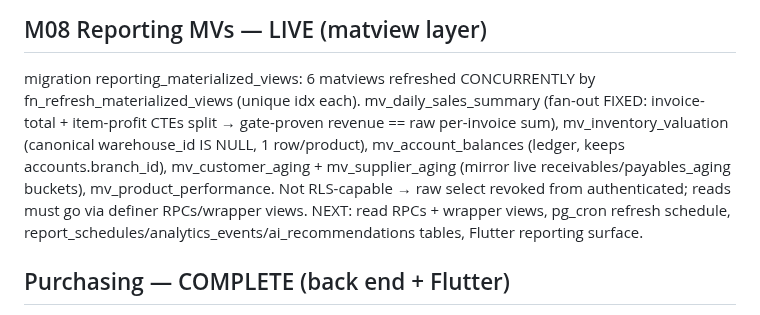
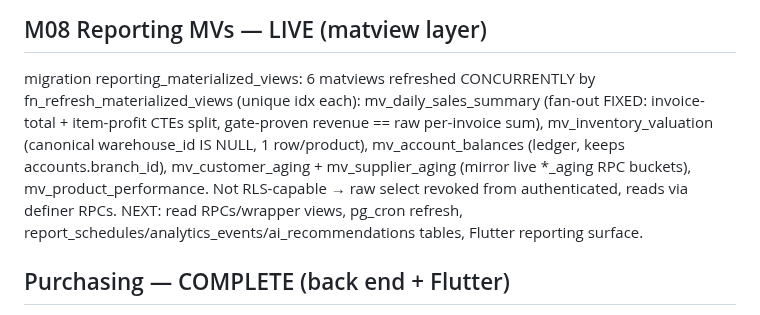
Before and after one commit to RaoAhmadRaza/posapplication-, a Markdown page: docs/PROJECT_STATE.md, the part around the change. Rendered like a GitHub page.

Commit message:
docs(reporting): trim PROJECT_STATE M08 to line cap

```diff
--- a/docs/PROJECT_STATE.md
+++ b/docs/PROJECT_STATE.md
@@ -105,12 +105,12 @@ P&L/BS, drilldowns, scheduled/email reports, configurable KPI grid.
 
 ## M08 Reporting MVs — LIVE (matview layer)
 migration reporting_materialized_views: 6 matviews refreshed CONCURRENTLY by fn_refresh_materialized_views
-(unique idx each). mv_daily_sales_summary (fan-out FIXED: invoice-total + item-profit CTEs split → gate-proven
+(unique idx each): mv_daily_sales_summary (fan-out FIXED: invoice-total + item-profit CTEs split, gate-proven
 revenue == raw per-invoice sum), mv_inventory_valuation (canonical warehouse_id IS NULL, 1 row/product),
 mv_account_balances (ledger, keeps accounts.branch_id), mv_customer_aging + mv_supplier_aging (mirror live
-receivables/payables_aging buckets), mv_product_performance. Not RLS-capable → raw select revoked from
-authenticated; reads must go via definer RPCs/wrapper views. NEXT: read RPCs + wrapper views, pg_cron refresh
-schedule, report_schedules/analytics_events/ai_recommendations tables, Flutter reporting surface.
+*_aging RPC buckets), mv_product_performance. Not RLS-capable → raw select revoked from authenticated, reads via
+definer RPCs. NEXT: read RPCs/wrapper views, pg_cron refresh, report_schedules/analytics_events/ai_recommendations
+tables, Flutter reporting surface.
 
 ## Purchasing — COMPLETE (back end + Flutter)
 
```
